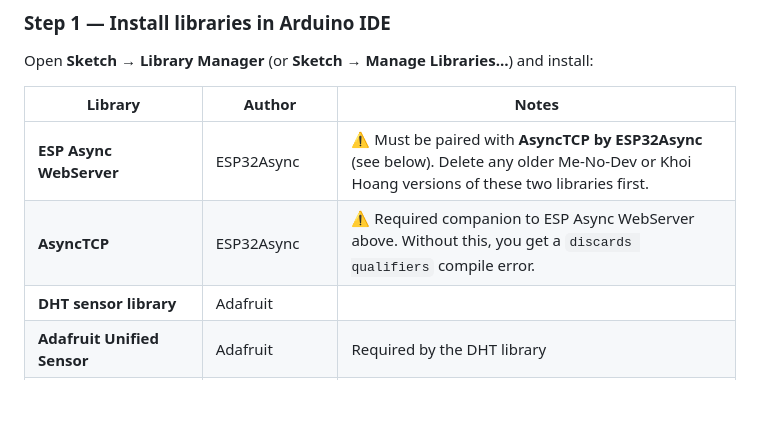
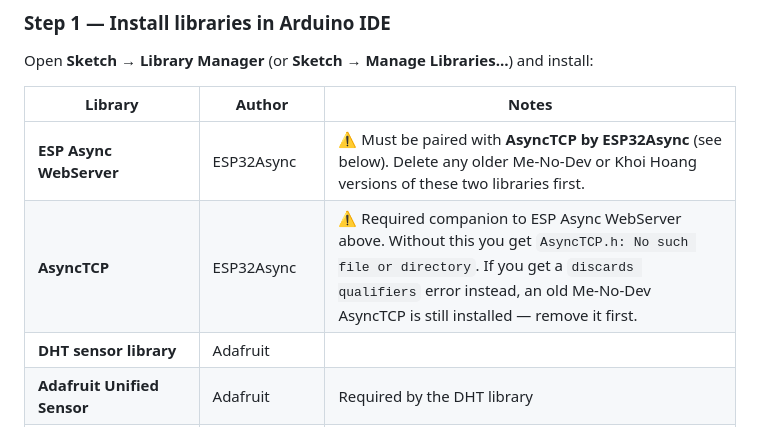
Before and after one commit to saidefertsch-png/Isoclime-prototype, a Markdown page: README.md, the part around the change. Drawn GitHub-style; blank space fills up the shorter version.

Commit message:
docs: clarify AsyncTCP.h missing error alongside discards-qualifiers warning
Co-authored-by: saidefertsch-png <258120300+saidefertsch-png@users.noreply.github.com>

```diff
--- a/README.md
+++ b/README.md
@@ -158,7 +158,7 @@ Open **Sketch → Library Manager** (or **Sketch → Manage Libraries…**) and
 | Library | Author | Notes |
 |---|---|---|
 | **ESP Async WebServer** | ESP32Async | ⚠️ Must be paired with **AsyncTCP by ESP32Async** (see below). Delete any older Me-No-Dev or Khoi Hoang versions of these two libraries first. |
-| **AsyncTCP** | ESP32Async | ⚠️ Required companion to ESP Async WebServer above. Without this, you get a `discards qualifiers` compile error. |
+| **AsyncTCP** | ESP32Async | ⚠️ Required companion to ESP Async WebServer above. Without this you get `AsyncTCP.h: No such file or directory`. If you get a `discards qualifiers` error instead, an old Me-No-Dev AsyncTCP is still installed — remove it first. |
 | **DHT sensor library** | Adafruit | |
 | **Adafruit Unified Sensor** | Adafruit | Required by the DHT library |
 | **OneWire** | Jim Studt / Paul Stoffregen | Skip if using SINGLE_SENSOR_MODE |
```
